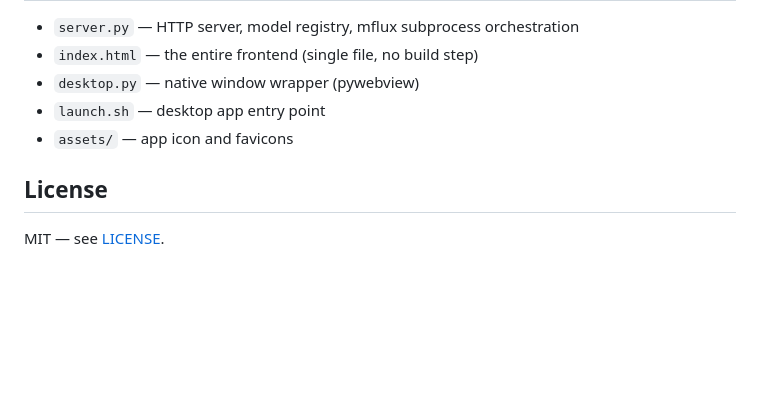
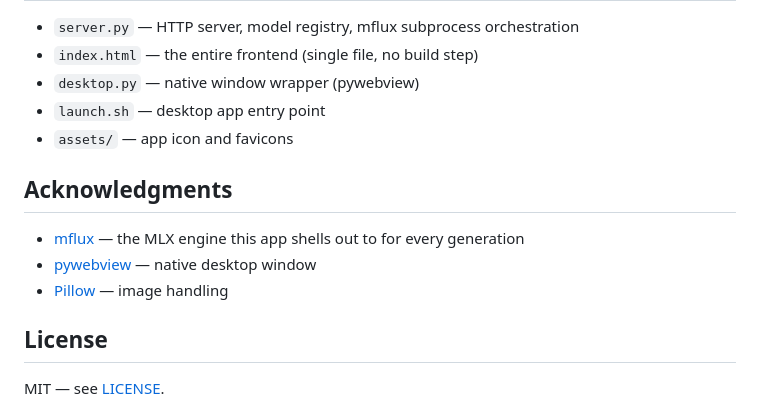
Before and after one commit to Amo643/mflux-paint, a Markdown page: README.md, the part around the change. Drawn GitHub-style; blank space fills up the shorter version.

Commit message:
Add Acknowledgments section crediting mflux, pywebview, Pillow

```diff
--- a/README.md
+++ b/README.md
@@ -99,6 +99,12 @@ Not included: ControlNet, Depth, Redux, in-context/concept tools, upscalers, tra
 - `launch.sh` — desktop app entry point
 - `assets/` — app icon and favicons
 
+## Acknowledgments
+
+- [mflux](https://github.com/filipstrand/mflux) — the MLX engine this app shells out to for every generation
+- [pywebview](https://pywebview.flowrl.com/) — native desktop window
+- [Pillow](https://python-pillow.org/) — image handling
+
 ## License
 
 MIT — see [LICENSE](LICENSE).
```
